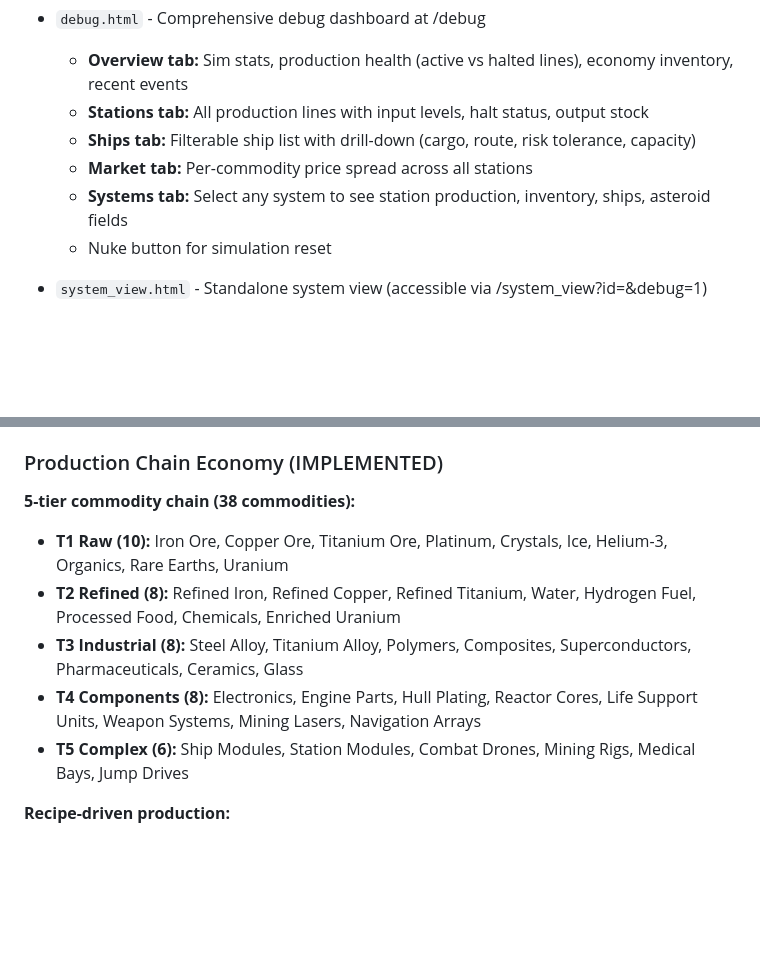
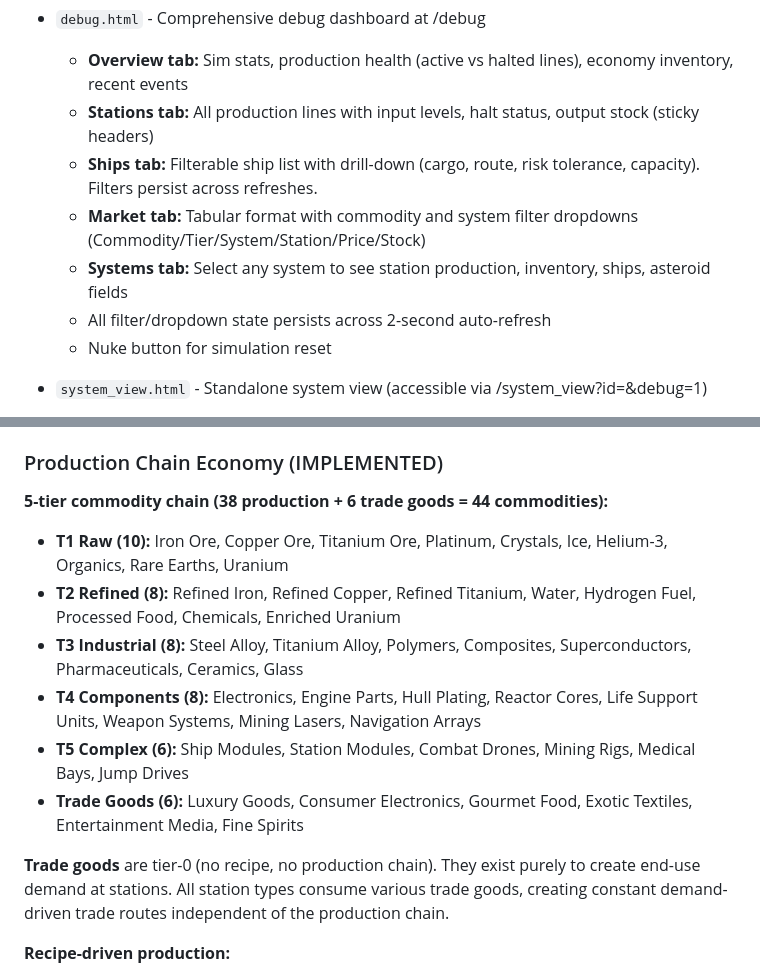
Before and after one commit to dvln811/SpaceEconomy, a Markdown page: KIRO_HANDOFF.md, 2 parts joined by grey strips. GitHub-like rendering; blank space fills up the shorter version.

Commit message:
Update KIRO_HANDOFF.md: trade goods, dashboard UX fixes

```diff
--- a/KIRO_HANDOFF.md
+++ b/KIRO_HANDOFF.md
@@ -56,10 +56,11 @@ A browser-based space economy simulation game. Currently single-player with plan
 
 - `debug.html` - Comprehensive debug dashboard at /debug
   - **Overview tab:** Sim stats, production health (active vs halted lines), economy inventory, recent events
-  - **Stations tab:** All production lines with input levels, halt status, output stock
-  - **Ships tab:** Filterable ship list with drill-down (cargo, route, risk tolerance, capacity)
-  - **Market tab:** Per-commodity price spread across all stations
+  - **Stations tab:** All production lines with input levels, halt status, output stock (sticky headers)
+  - **Ships tab:** Filterable ship list with drill-down (cargo, route, risk tolerance, capacity). Filters persist across refreshes.
+  - **Market tab:** Tabular format with commodity and system filter dropdowns (Commodity/Tier/System/Station/Price/Stock)
   - **Systems tab:** Select any system to see station production, inventory, ships, asteroid fields
+  - All filter/dropdown state persists across 2-second auto-refresh
   - Nuke button for simulation reset
 
 - `system_view.html` - Standalone system view (accessible via /system_view?id=<id>&debug=1)
@@ -76,12 +77,15 @@ A browser-based space economy simulation game. Currently single-player with plan
 
 ### Production Chain Economy (IMPLEMENTED)
 
-**5-tier commodity chain (38 commodities):**
+**5-tier commodity chain (38 production + 6 trade goods = 44 commodities):**
 - **T1 Raw (10):** Iron Ore, Copper Ore, Titanium Ore, Platinum, Crystals, Ice, Helium-3, Organics, Rare Earths, Uranium
 - **T2 Refined (8):** Refined Iron, Refined Copper, Refined Titanium, Water, Hydrogen Fuel, Processed Food, Chemicals, Enriched Uranium
 - **T3 Industrial (8):** Steel Alloy, Titanium Alloy, Polymers, Composites, Superconductors, Pharmaceuticals, Ceramics, Glass
 - **T4 Components (8):** Electronics, Engine Parts, Hull Plating, Reactor Cores, Life Support Units, Weapon Systems, Mining Lasers, Navigation Arrays
 - **T5 Complex (6):** Ship Modules, Station Modules, Combat Drones, Mining Rigs, Medical Bays, Jump Drives
+- **Trade Goods (6):** Luxury Goods, Consumer Electronics, Gourmet Food, Exotic Textiles, Entertainment Media, Fine Spirits
+
+**Trade goods** are tier-0 (no recipe, no production chain). They exist purely to create end-use demand at stations. All station types consume various trade goods, creating constant demand-driven trade routes independent of the production chain.
 
 **Recipe-driven production:**
 - Each non-T1 commodity has a recipe (dict of input commodity: quantity needed)
```
